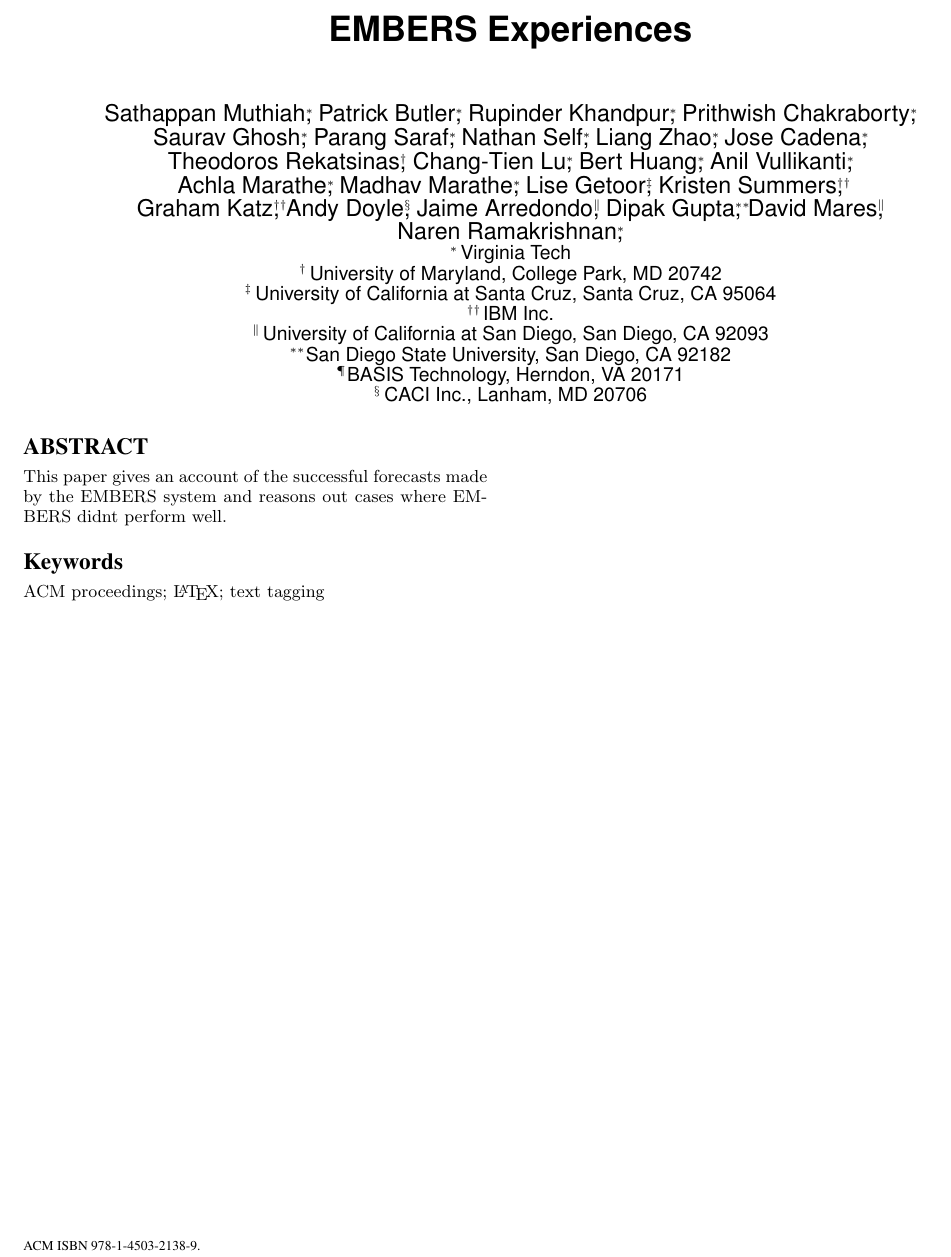
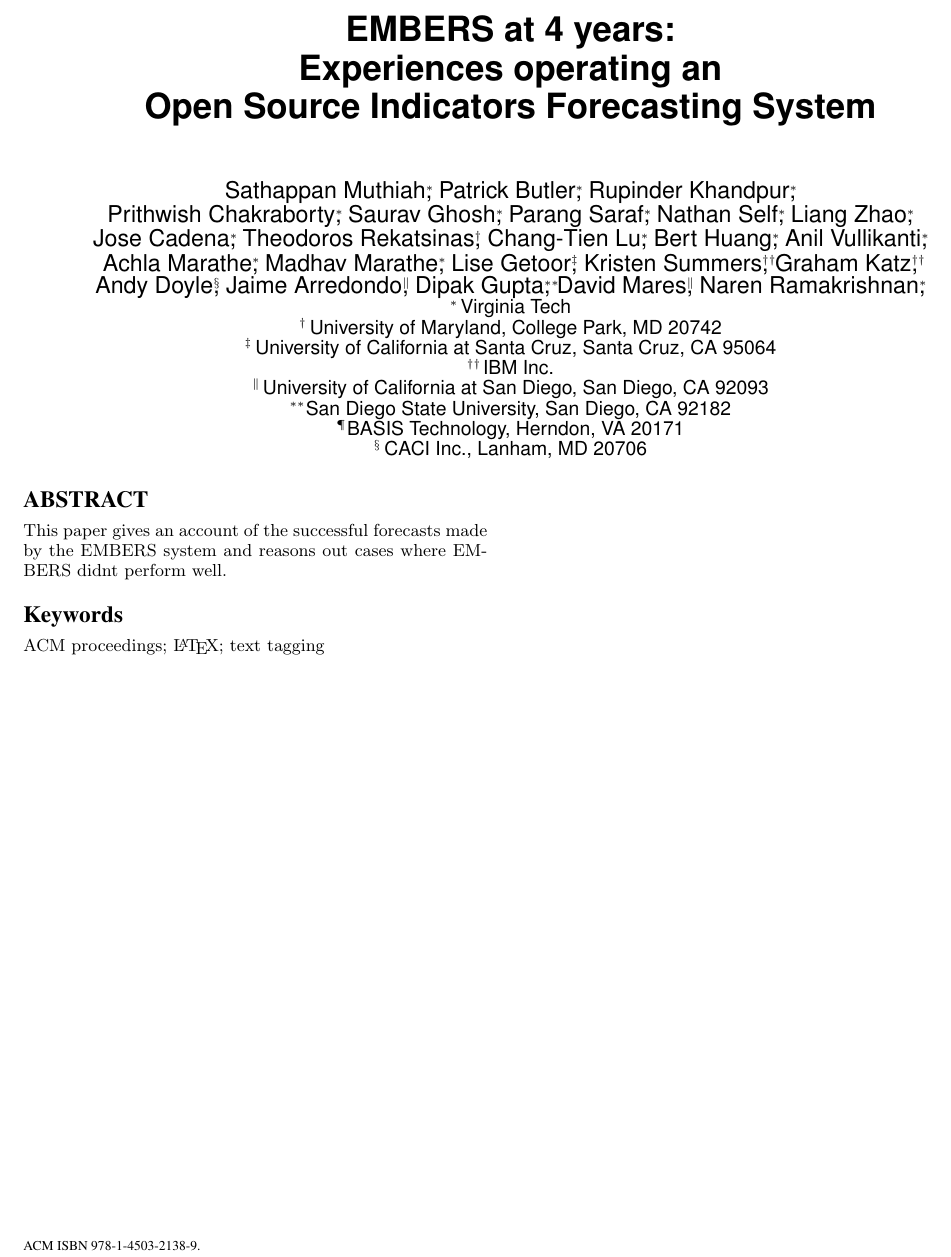
Before and after one commit to sathappanspm/embersExp_KDD2016, a LaTeX paper (embersExp_kdd16.tex): part of page 1 of 8, cut at the place of the change. Compiled offline with pdfLaTeX.

Commit message:
changed title

```diff
--- a/embersExp_kdd16.tex
+++ b/embersExp_kdd16.tex
@@ -94,7 +94,9 @@
 %\crdata{0-12345-67-8/90/01}  % Allows default copyright data (0-89791-88-6/97/05) to be over-ridden - IF NEED BE.
 % --- End of Author Metadata ---
 
-\title{EMBERS Experiences}
+\title{EMBERS at 4 years:\\
+Experiences operating an \\
+Open Source Indicators Forecasting System}
 %Format\titlenote{(Produces the permission block, and
 %copyright information). For use with
 %SIG-ALTERNATE.CLS. Supported by ACM.}}
@@ -152,13 +154,13 @@
  %\titlenote
   Sathappan Muthiah\footnotemark[1],
   Patrick Butler\footnotemark[1],
-  Rupinder Khandpur\footnotemark[1],
-  Prithwish Chakraborty\footnotemark[1],\\
+  Rupinder Khandpur\footnotemark[1],\\
+  Prithwish Chakraborty\footnotemark[1],
   Saurav Ghosh\footnotemark[1],
   Parang Saraf\footnotemark[1],
   Nathan Self\footnotemark[1],
-  Liang Zhao\footnotemark[1],
-  Jose Cadena\footnotemark[1],\\
+  Liang Zhao\footnotemark[1],\\
+  Jose Cadena\footnotemark[1],
   Theodoros Rekatsinas\footnotemark[2],
   Chang-Tien Lu\footnotemark[1],
   Bert Huang\footnotemark[1],
```
Also changed, not shown: embersExp_kdd16.tex (6 more changed lines).
